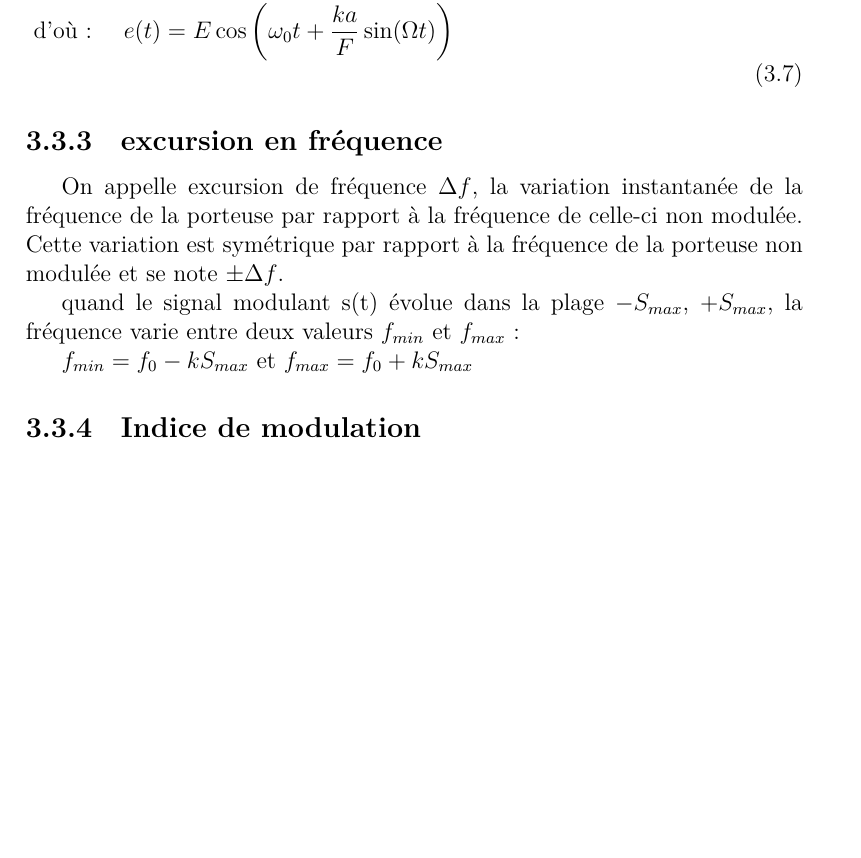
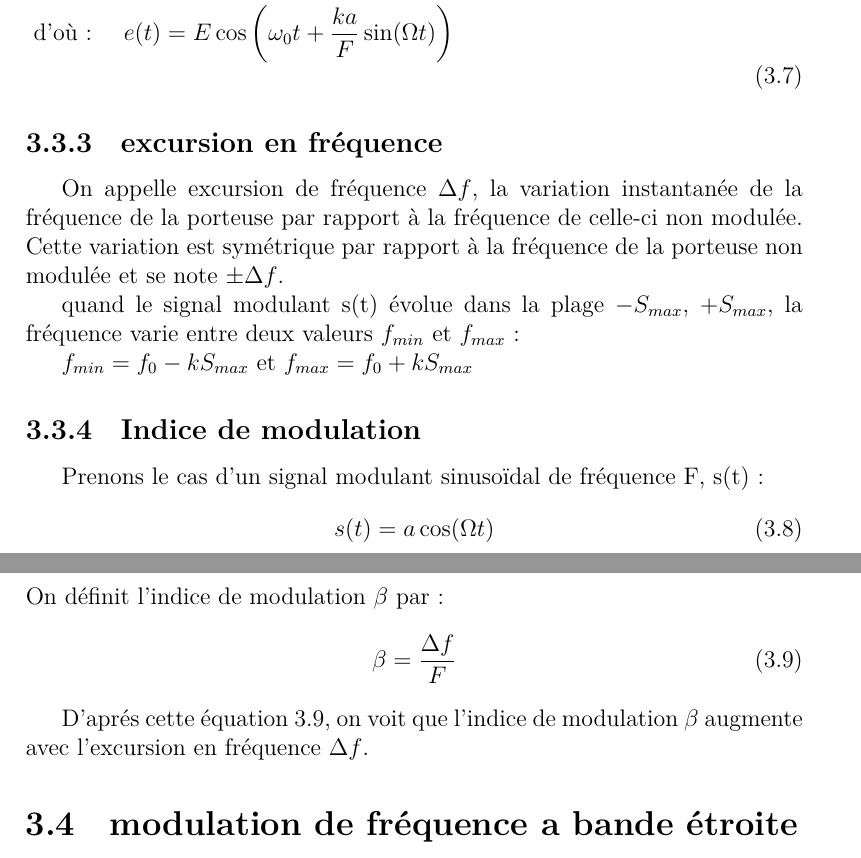
Before and after one commit to webakxo/afmtex, a LaTeX book (La Modulation.tex): part of page 12 of 12 before the commit and two parts of pages 12 and 13 of 13 after it, the two joined at a grey line, cut so that both start at the same text, the shorter picture padded with empty space. Compiled offline with XeLaTeX.

Commit message:
indice de mo

```diff
--- a/La Modulation.tex
+++ b/La Modulation.tex
@@ -364,6 +364,55 @@ ${f_{min}}=f_{0}-k{S_{max}}$  et  ${f_{max}}=f_{0}+k{S_{max}}$
 
 \subsection{Indice de modulation}
 
+%begin indice de modulation
+Prenons le cas d'un signal modulant sinusoïdal de fréquence F, s(t) :
+\begin{equation}
+s(t)=a\cos(\Omega t)
+\end{equation}
+On définit l'indice de modulation $\beta$ par :
+\begin{equation}
+ \beta=\frac{\Delta f}{F} \label{indi beta}
+\end{equation}
+
+D'aprés cette équation \ref{indi beta}, on voit que l'indice de modulation $\beta$ augmente avec l'excursion en fréquence $\Delta f$.
+\section{modulation de fréquence a bande étroite}
+
+
+
+
+
+
+
+
+
+
+
+
+
+
+
+
+
+
+
+
+
+
+
+%conclusion
+%Lors de sa découverte, la modulation de fréquence a fait l’objet de nombreux travaux de
+%recherche (notamment en mathématiques) avant d’arriver à la conclusion que son occupation
+%spectrale pour un même modulant était plus importante qu’en modulation d’amplitude %et d’en
+%déduire qu’il fallait la ranger aux oubliettes. Il a fallu attendre les travaux d’Armstrong (1936)
+%pour mettre en évidence les avantages de la modulation de fréquence, notamment en termes
+%de comportement vis à vis des perturbations. Au prix d’une largeur de bande plus importante
+%qu’en modulation d’amplitude, la modulation de fréquence améliore la qualité des
+%transmissions en présence de bruit et rend possible la transmission d’un signal %musical de
+%qualité. De plus, en modulation de fréquence, toute l’énergie émise contient de l’information
+%et sa robustesse aux non linéarités rend possible l’utilisation d’amplificateurs en classe C
+%possédant un bon rendement. Ces atouts en font une modulation particulièrement adaptée aux
+%moyens de communication portables.
+
 
 
 
```
Also changed, not shown: La Modulation.tex (4 more changed lines).
